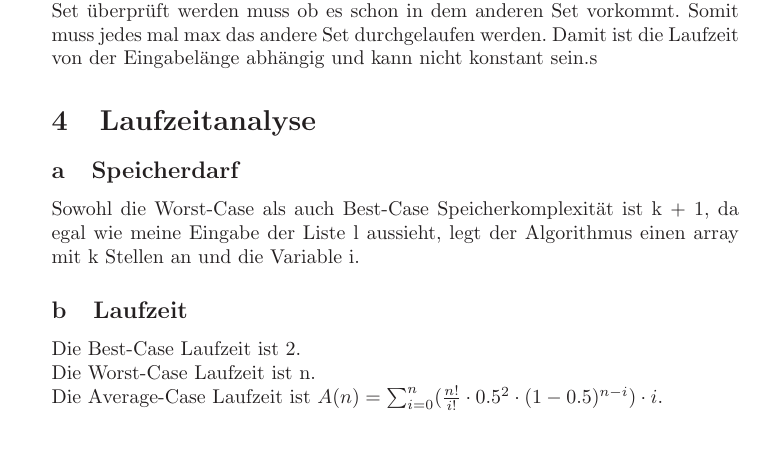
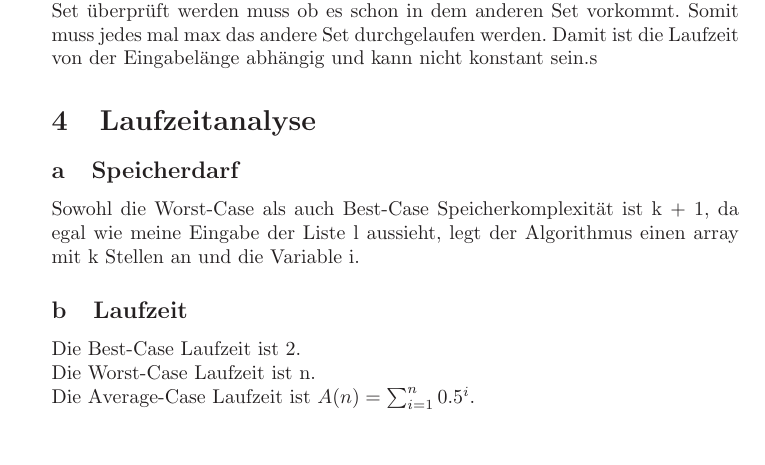
Before and after one commit to Simonsator/DsAlAbgab3, a LaTeX document (DsALAbgabe3.tex, which reads DsALAbgabe3_Aufgabe4.tex): part of page 2 of 3, cut so that both start at the same text. Compiled offline with LaTeX, dvips and Ghostscript; an older LaTeX class or package is replaced by its successor.

Commit message:
Richtige Average case laufzeit

```diff
--- a/DsALAbgabe3_Aufgabe4.tex
+++ b/DsALAbgabe3_Aufgabe4.tex
@@ -4,7 +4,7 @@ Sowohl die Worst-Case als auch Best-Case Speicherkomplexität ist k + 1, da egal
 \subsection{Laufzeit}
 Die Best-Case Laufzeit ist 2.\\
 Die Worst-Case Laufzeit ist n.\\
-Die Average-Case Laufzeit ist $A(n)=\sum\nolimits_{i=0}^n ( \frac{n!}{i!} \cdot 0.5^2 \cdot (1-0.5)^{n-i} ) \cdot i$.\\
+Die Average-Case Laufzeit ist $A(n)= \sum\nolimits_{i=1}^n 0.5^i$.\\
 \subsection{Konstanter Speicherverbrauch im Worst-Case}
 \lstinputlisting{DsALAbgabe3.pseudo}
 Die asymptotische Worst-case Laufzeit ist $A(n)=\sum\nolimits_{i=0}^n i$
```
Also changed, not shown: DsALAbgabe3.pdf, 2 other files.
